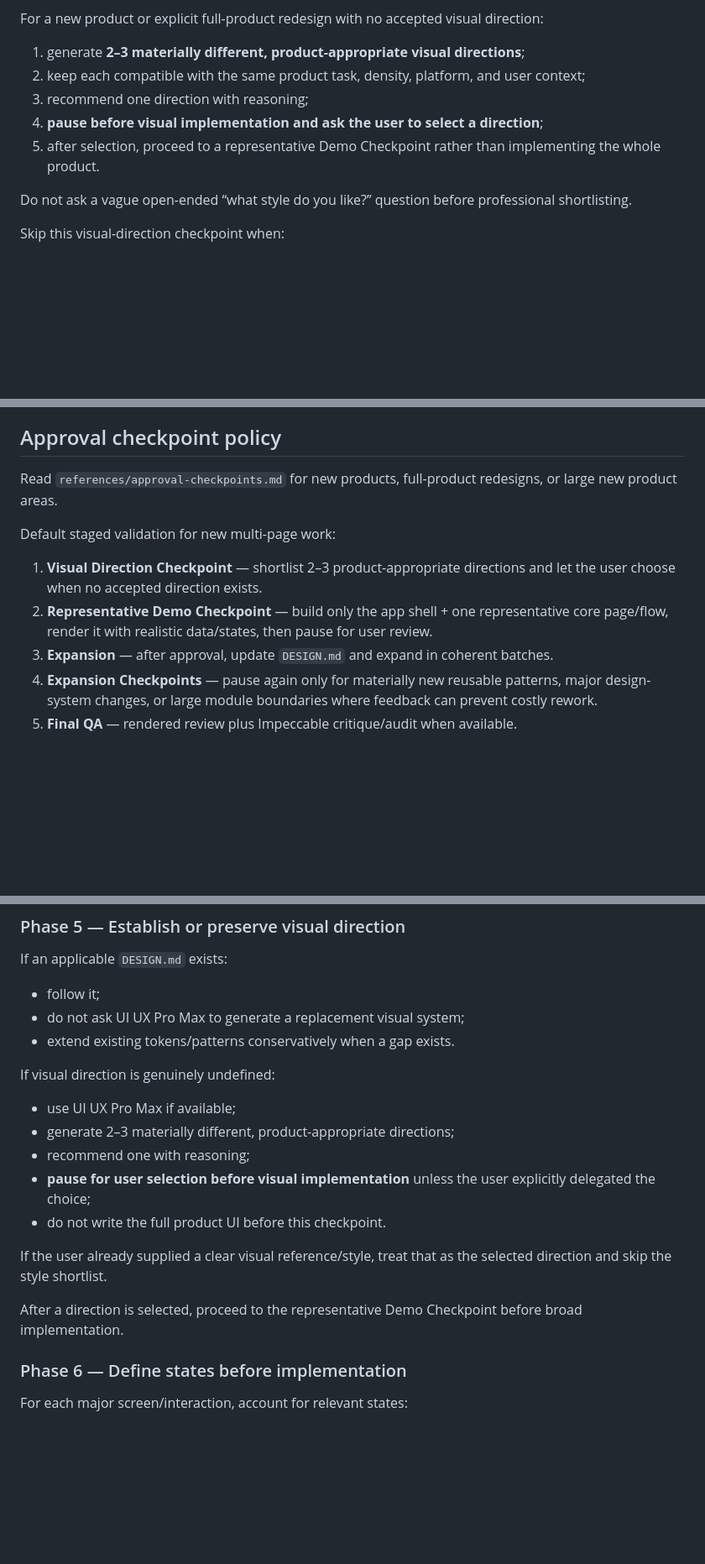
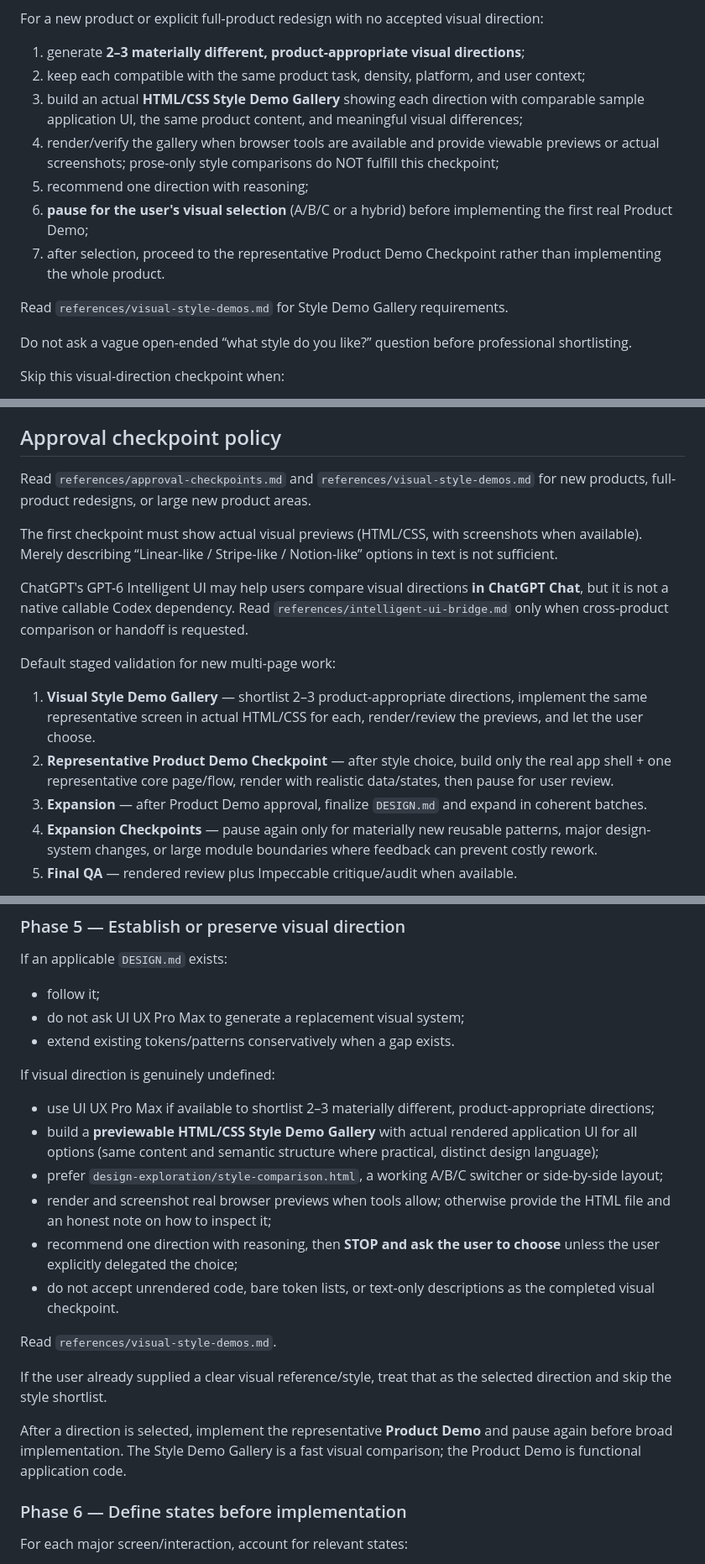
Before and after one commit to zengerai/codex-test, a Markdown page: SKILL.md, 3 parts joined by grey strips. Shown at 84% size. Drawn GitHub-style; blank space fills up the shorter version.

Commit message:
Require browser-previewable style galleries in product-ui v2.2

```diff
--- a/SKILL.md
+++ b/SKILL.md
@@ -69,9 +69,13 @@ Use UI UX Pro Max when:
 For a new product or explicit full-product redesign with no accepted visual direction:
 1. generate **2–3 materially different, product-appropriate visual directions**;
 2. keep each compatible with the same product task, density, platform, and user context;
-3. recommend one direction with reasoning;
-4. **pause before visual implementation and ask the user to select a direction**;
-5. after selection, proceed to a representative Demo Checkpoint rather than implementing the whole product.
+3. build an actual **HTML/CSS Style Demo Gallery** showing each direction with comparable sample application UI, the same product content, and meaningful visual differences;
+4. render/verify the gallery when browser tools are available and provide viewable previews or actual screenshots; prose-only style comparisons do NOT fulfill this checkpoint;
+5. recommend one direction with reasoning;
+6. **pause for the user's visual selection** (A/B/C or a hybrid) before implementing the first real Product Demo;
+7. after selection, proceed to the representative Product Demo Checkpoint rather than implementing the whole product.
+
+Read `references/visual-style-demos.md` for Style Demo Gallery requirements.
 
 Do not ask a vague open-ended “what style do you like?” question before professional shortlisting.
 
@@ -106,12 +110,16 @@ If a named companion skill is unavailable, do not pretend it ran. Continue using
 
 ## Approval checkpoint policy
 
-Read `references/approval-checkpoints.md` for new products, full-product redesigns, or large new product areas.
+Read `references/approval-checkpoints.md` and `references/visual-style-demos.md` for new products, full-product redesigns, or large new product areas.
+
+The first checkpoint must show actual visual previews (HTML/CSS, with screenshots when available). Merely describing “Linear-like / Stripe-like / Notion-like” options in text is not sufficient.
+
+ChatGPT's GPT-6 Intelligent UI may help users compare visual directions **in ChatGPT Chat**, but it is not a native callable Codex dependency. Read `references/intelligent-ui-bridge.md` only when cross-product comparison or handoff is requested.
 
 Default staged validation for new multi-page work:
-1. **Visual Direction Checkpoint** — shortlist 2–3 product-appropriate directions and let the user choose when no accepted direction exists.
-2. **Representative Demo Checkpoint** — build only the app shell + one representative core page/flow, render it with realistic data/states, then pause for user review.
-3. **Expansion** — after approval, update `DESIGN.md` and expand in coherent batches.
+1. **Visual Style Demo Gallery** — shortlist 2–3 product-appropriate directions, implement the same representative screen in actual HTML/CSS for each, render/review the previews, and let the user choose.
+2. **Representative Product Demo Checkpoint** — after style choice, build only the real app shell + one representative core page/flow, render with realistic data/states, then pause for user review.
+3. **Expansion** — after Product Demo approval, finalize `DESIGN.md` and expand in coherent batches.
 4. **Expansion Checkpoints** — pause again only for materially new reusable patterns, major design-system changes, or large module boundaries where feedback can prevent costly rework.
 5. **Final QA** — rendered review plus Impeccable critique/audit when available.
 
@@ -215,15 +223,18 @@ If an applicable `DESIGN.md` exists:
 - extend existing tokens/patterns conservatively when a gap exists.
 
 If visual direction is genuinely undefined:
-- use UI UX Pro Max if available;
-- generate 2–3 materially different, product-appropriate directions;
-- recommend one with reasoning;
-- **pause for user selection before visual implementation** unless the user explicitly delegated the choice;
-- do not write the full product UI before this checkpoint.
+- use UI UX Pro Max if available to shortlist 2–3 materially different, product-appropriate directions;
+- build a **previewable HTML/CSS Style Demo Gallery** with actual rendered application UI for all options (same content and semantic structure where practical, distinct design language);
+- prefer `design-exploration/style-comparison.html`, a working A/B/C switcher or side-by-side layout;
+- render and screenshot real browser previews when tools allow; otherwise provide the HTML file and an honest note on how to inspect it;
+- recommend one direction with reasoning, then **STOP and ask the user to choose** unless the user explicitly delegated the choice;
+- do not accept unrendered code, bare token lists, or text-only descriptions as the completed visual checkpoint.
+
+Read `references/visual-style-demos.md`.
 
 If the user already supplied a clear visual reference/style, treat that as the selected direction and skip the style shortlist.
 
-After a direction is selected, proceed to the representative Demo Checkpoint before broad implementation.
+After a direction is selected, implement the representative **Product Demo** and pause again before broad implementation. The Style Demo Gallery is a fast visual comparison; the Product Demo is functional application code.
 
 ### Phase 6 — Define states before implementation
 
```
Also changed, not shown: other parts of SKILL.md (+3 -3 lines).
